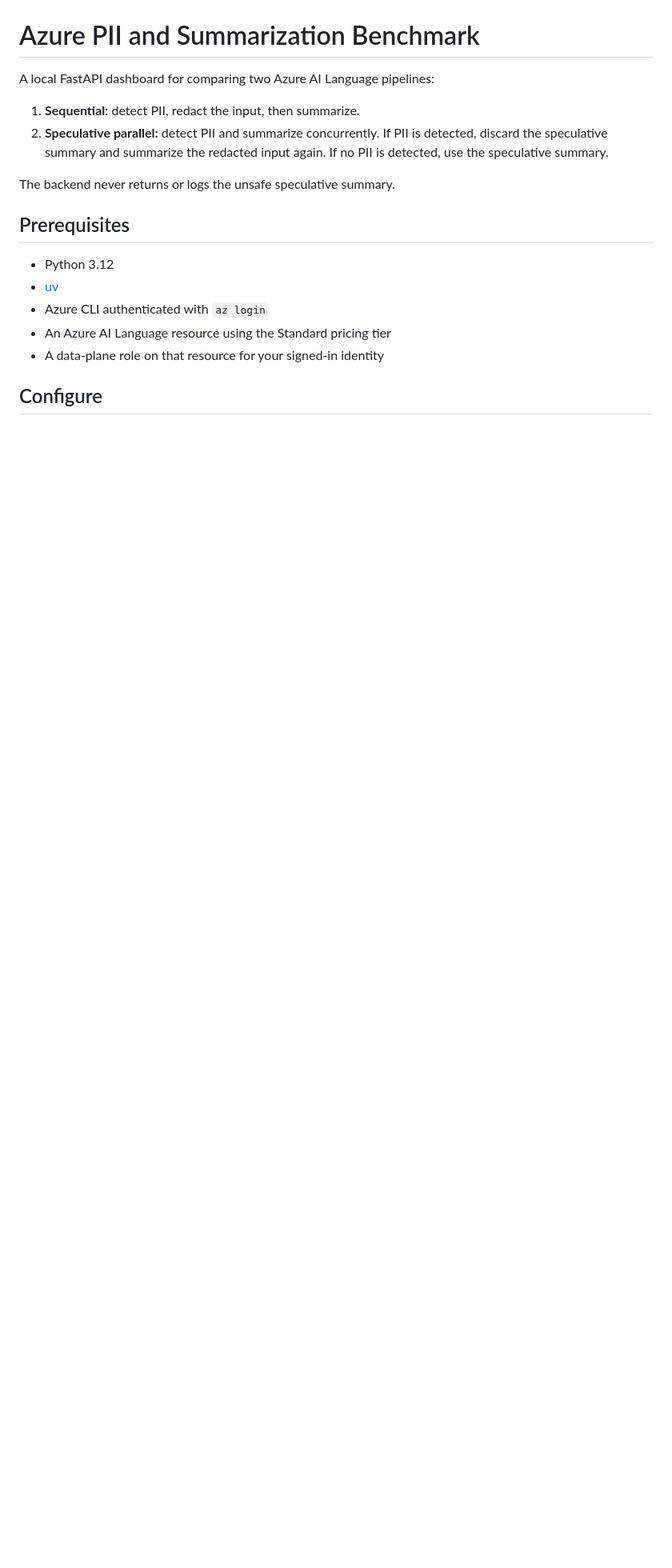
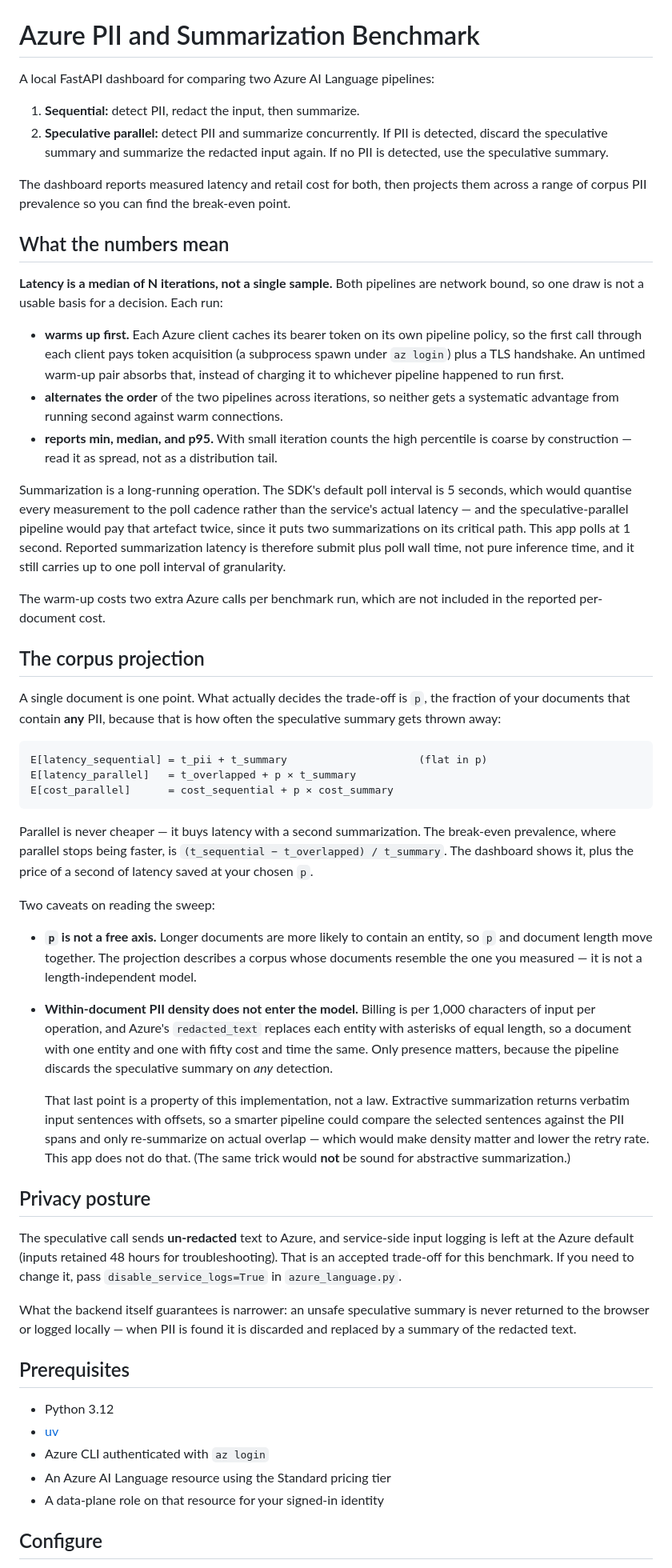
Before and after one commit to ng4567/azure-language-pii, a Markdown page: README.md, the part around one of its changes. Shown at 80% size. Drawn GitHub-style; blank space fills up the shorter version.

Commit message:
docs: document the methodology and replace the stale design spec
The README now explains what the numbers mean -- why there is a warm-up,
why the order alternates, why latency is a median, and why the poll
interval is overridden -- plus the projection model, its two limits, and
the API surface.

On privacy it states the actual posture rather than implying more: the
speculative call sends un-redacted text to Azure and service-side input
logging is left at the Azure default, which is an accepted trade-off
here. The narrower guarantee that does hold -- an unsafe speculative
summary is never returned or logged locally -- is stated as such.

The design spec still described a "hello, world" CLI sample built on
ConversationAnalysisClient and bore no relation to the app that exists.
Rewrite it around the benchmark, including the measurement constraints
and what is deliberately out of scope.

````diff
--- a/README.md
+++ b/README.md
@@ -7,7 +7,83 @@ A local FastAPI dashboard for comparing two Azure AI Language pipelines:
    detected, discard the speculative summary and summarize the redacted input
    again. If no PII is detected, use the speculative summary.
 
-The backend never returns or logs the unsafe speculative summary.
+The dashboard reports measured latency and retail cost for both, then projects
+them across a range of corpus PII prevalence so you can find the break-even
+point.
+
+## What the numbers mean
+
+**Latency is a median of N iterations, not a single sample.** Both pipelines are
+network bound, so one draw is not a usable basis for a decision. Each run:
+
+- **warms up first.** Each Azure client caches its bearer token on its own
+  pipeline policy, so the first call through each client pays token acquisition
+  (a subprocess spawn under `az login`) plus a TLS handshake. An untimed warm-up
+  pair absorbs that, instead of charging it to whichever pipeline happened to
+  run first.
+- **alternates the order** of the two pipelines across iterations, so neither
+  gets a systematic advantage from running second against warm connections.
+- **reports min, median, and p95.** With small iteration counts the high
+  percentile is coarse by construction — read it as spread, not as a
+  distribution tail.
+
+Summarization is a long-running operation. The SDK's default poll interval is
+5 seconds, which would quantise every measurement to the poll cadence rather
+than the service's actual latency — and the speculative-parallel pipeline would
+pay that artefact twice, since it puts two summarizations on its critical path.
+This app polls at 1 second. Reported summarization latency is therefore submit
+plus poll wall time, not pure inference time, and it still carries up to one
+poll interval of granularity.
+
+The warm-up costs two extra Azure calls per benchmark run, which are not
+included in the reported per-document cost.
+
+## The corpus projection
+
+A single document is one point. What actually decides the trade-off is `p`, the
+fraction of your documents that contain **any** PII, because that is how often
+the speculative summary gets thrown away:
+
+```
+E[latency_sequential] = t_pii + t_summary                     (flat in p)
+E[latency_parallel]   = t_overlapped + p × t_summary
+E[cost_parallel]      = cost_sequential + p × cost_summary
+```
+
+Parallel is never cheaper — it buys latency with a second summarization. The
+break-even prevalence, where parallel stops being faster, is
+`(t_sequential − t_overlapped) / t_summary`. The dashboard shows it, plus the
+price of a second of latency saved at your chosen `p`.
+
+Two caveats on reading the sweep:
+
+- **`p` is not a free axis.** Longer documents are more likely to contain an
+  entity, so `p` and document length move together. The projection describes a
+  corpus whose documents resemble the one you measured — it is not a
+  length-independent model.
+- **Within-document PII density does not enter the model.** Billing is per
+  1,000 characters of input per operation, and Azure's `redacted_text` replaces
+  each entity with asterisks of equal length, so a document with one entity and
+  one with fifty cost and time the same. Only presence matters, because the
+  pipeline discards the speculative summary on *any* detection.
+
+  That last point is a property of this implementation, not a law. Extractive
+  summarization returns verbatim input sentences with offsets, so a smarter
+  pipeline could compare the selected sentences against the PII spans and only
+  re-summarize on actual overlap — which would make density matter and lower
+  the retry rate. This app does not do that. (The same trick would **not** be
+  sound for abstractive summarization.)
+
+## Privacy posture
+
+The speculative call sends **un-redacted** text to Azure, and service-side input
+logging is left at the Azure default (inputs retained 48 hours for
+troubleshooting). That is an accepted trade-off for this benchmark. If you need
+to change it, pass `disable_service_logs=True` in `azure_language.py`.
+
+What the backend itself guarantees is narrower: an unsafe speculative summary is
+never returned to the browser or logged locally — when PII is found it is
+discarded and replaced by a summary of the redacted text.
 
 ## Prerequisites
 
````
Also changed, not shown: other parts of README.md (+26 -2 lines), 1 other file.
